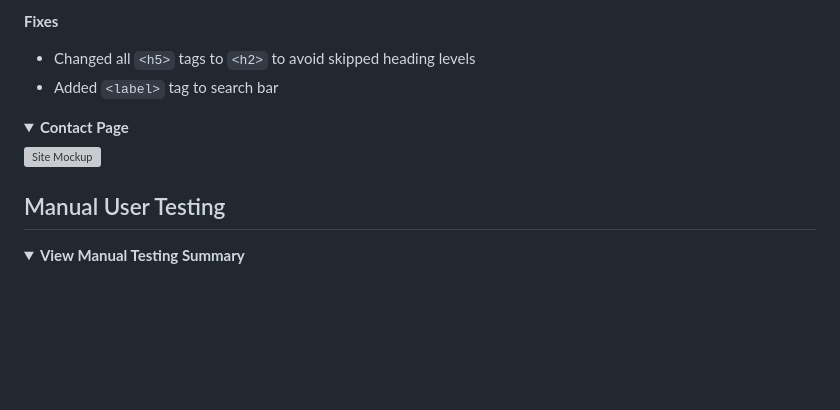
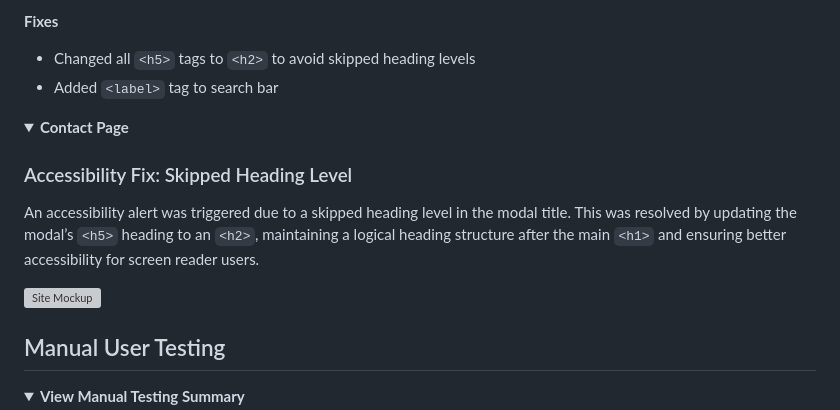
Before and after one commit to shipleyux/sober-map, a Markdown page: README.md, the part around one of its changes. GitHub-like rendering; folded sections open; blank space fills up the shorter version; grey boxes are pictures that could not be loaded.

```diff
--- a/README.md
+++ b/README.md
@@ -297,7 +297,12 @@ During accessibility testing with WAVE and Lighthouse, a small number of alerts
 <details>
   <summary><strong>Contact Page</strong></summary>
 
+### Accessibility Fix: Skipped Heading Level
+
+An accessibility alert was triggered due to a skipped heading level in the modal title. This was resolved by updating the modal’s `<h5>` heading to an `<h2>`, maintaining a logical heading structure after the main `<h1>` and ensuring better accessibility for screen reader users.
+
   ![Site Mockup](assets/wave-contact.png)
+
 
 </details>
 
```
Also changed, not shown: other parts of README.md (+8 -3 lines).
